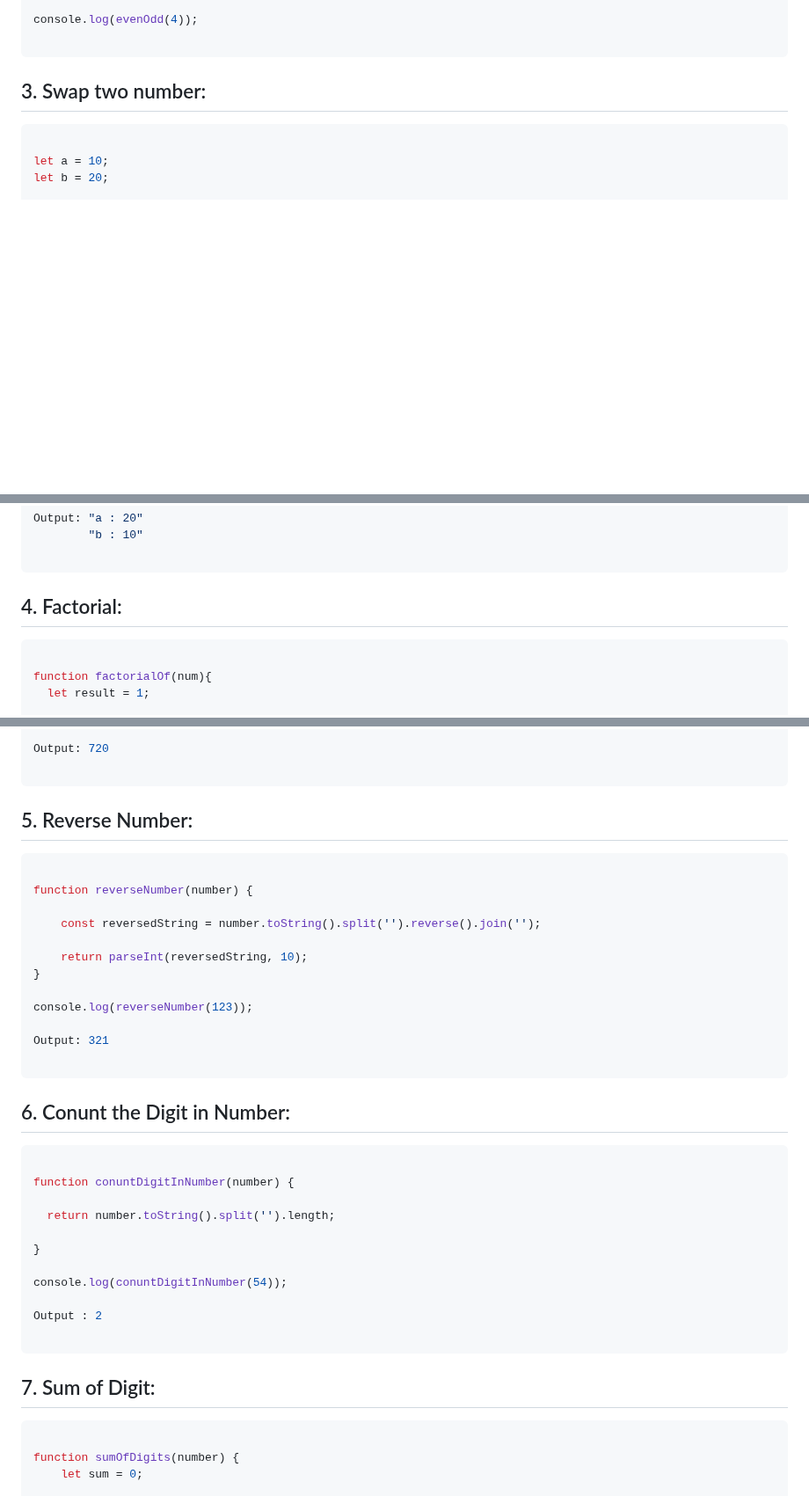
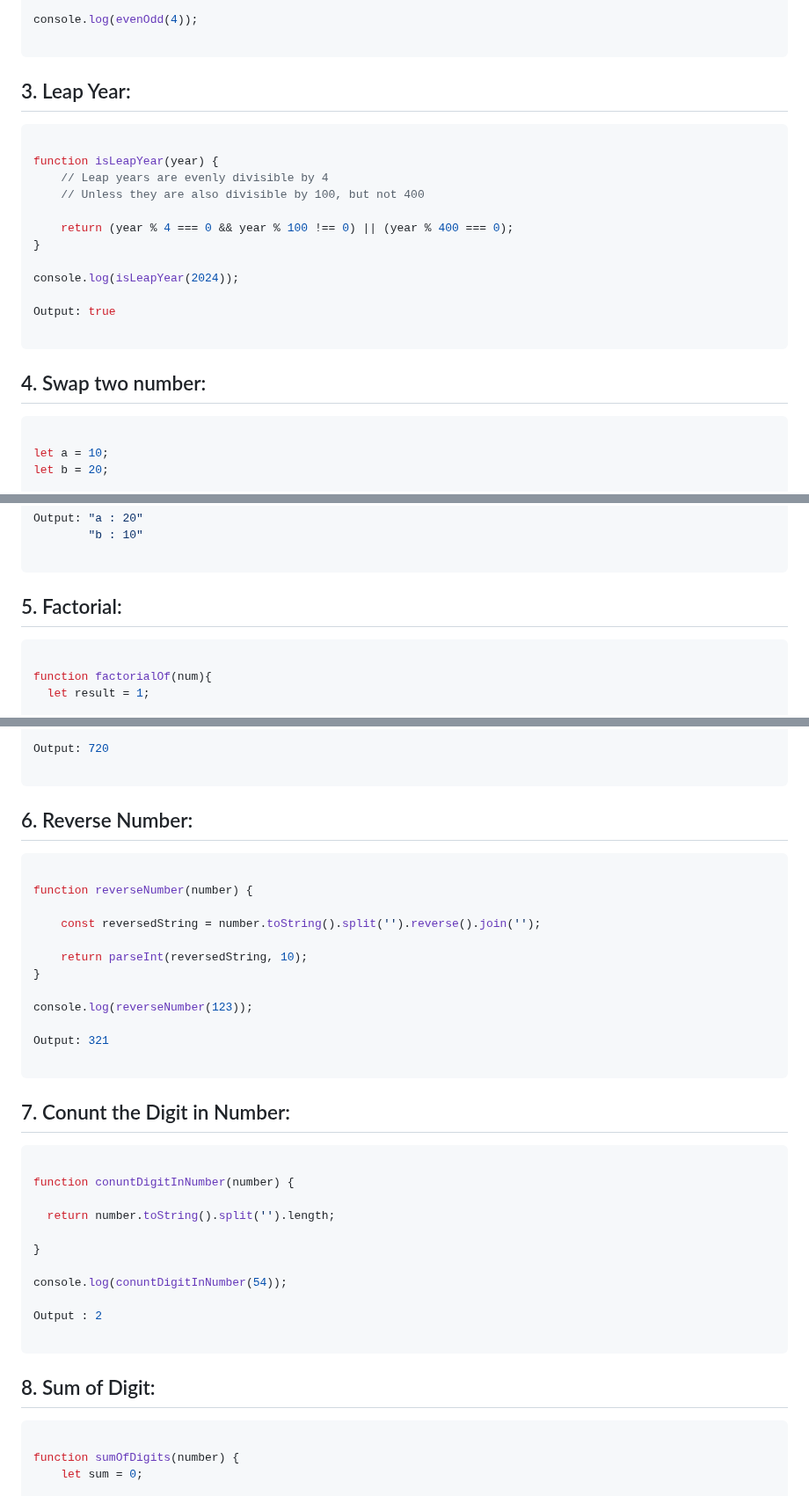
Before and after one commit to sonukumarraj007/java-script, a Markdown page: README.md, 3 parts joined by grey strips. Shown at 88% size. GitHub-like rendering; blank space fills up the shorter version.

````diff
--- a/README.md
+++ b/README.md
@@ -470,7 +470,24 @@ console.log(evenOdd(4));
 
 ```
 
-## 3. Swap two number:
+## 3. Leap Year:
+
+```ts
+
+function isLeapYear(year) {
+    // Leap years are evenly divisible by 4
+    // Unless they are also divisible by 100, but not 400
+
+    return (year % 4 === 0 && year % 100 !== 0) || (year % 400 === 0);
+}
+
+console.log(isLeapYear(2024));
+
+Output: true
+
+```
+
+## 4. Swap two number:
 
 ```ts
 
@@ -525,7 +542,7 @@ Output: "a : 20"
 
 ```
 
-## 4. Factorial:
+## 5. Factorial:
 
 ```ts
 
@@ -564,7 +581,7 @@ Output: 720
 
 ```
 
-## 5. Reverse Number:
+## 6. Reverse Number:
 
 ```ts
 
@@ -581,7 +598,7 @@ Output: 321
 
 ```
 
-## 6. Conunt the Digit in Number:
+## 7. Conunt the Digit in Number:
 
 ```ts
 
@@ -597,7 +614,7 @@ Output : 2
 
 ```
 
-## 7. Sum of Digit:
+## 8. Sum of Digit:
 
 ```ts
 
````
Also changed, not shown: other parts of README.md (+1 -1 lines).
